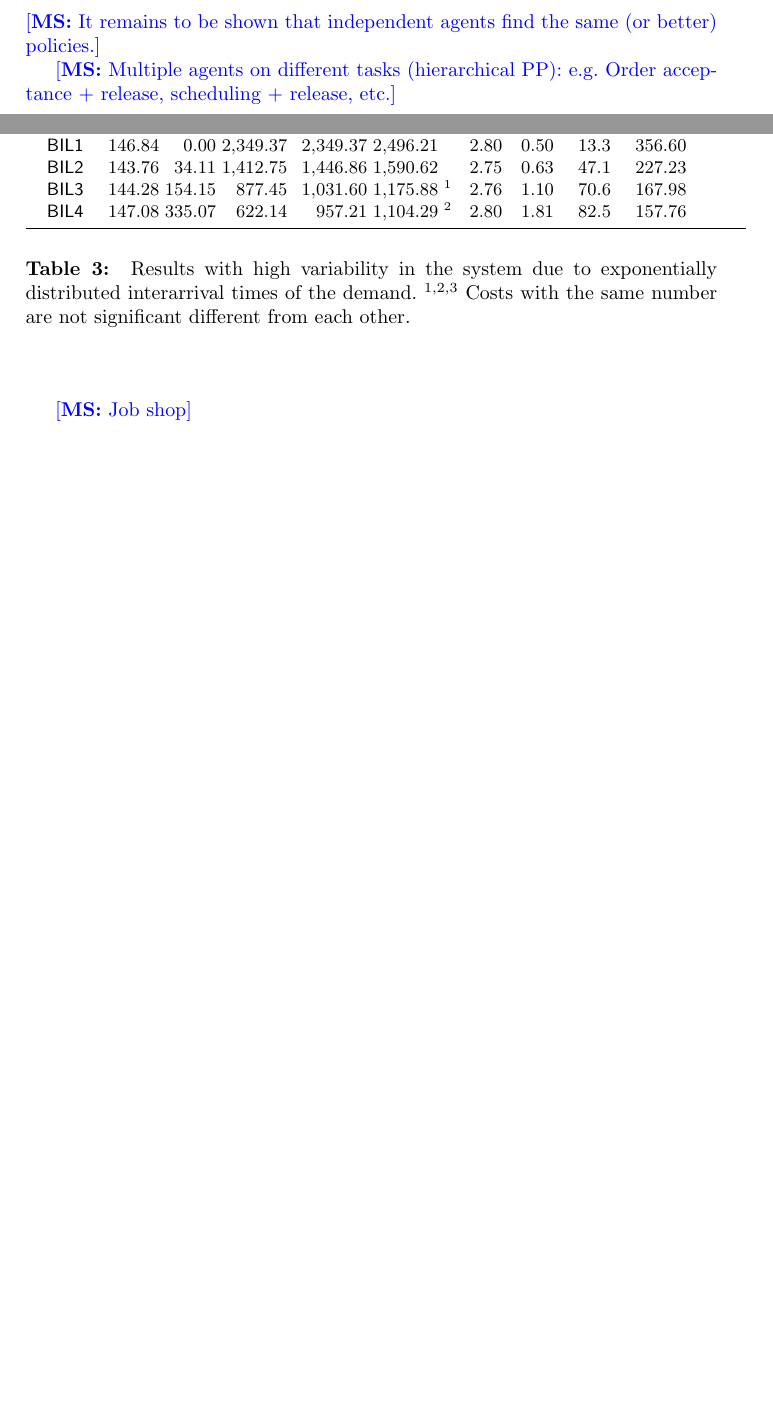
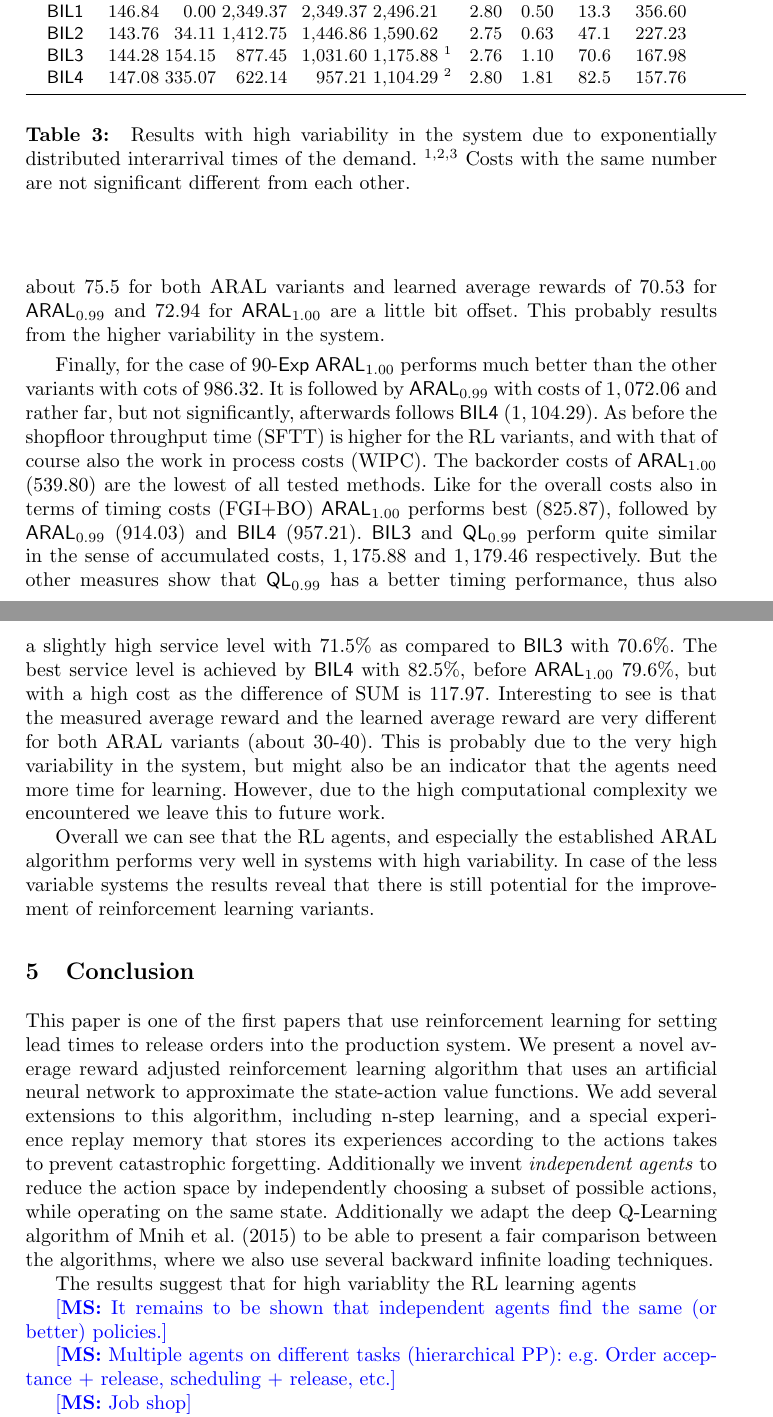
Before and after one commit to schnecki/operations-research-reinforcement-learning, a LaTeX paper (paper/paper.tex): two parts of pages 22 and 23 of 30 before the commit and two parts of pages 23 and 24 of 31 after it, joined at a grey line, cut so that both start at the same text, the shorter picture padded with empty space. Compiled offline with pdfLaTeX.

Commit message:
results + partly conclusion

```diff
--- a/paper/paper.tex
+++ b/paper/paper.tex
@@ -1810,3 +1768,30 @@ throughput time (SFTT, \(1.48\) for \BILThree{} versus \(1.73\) for \rlt{0.99}).
+costs) of about \(75.5\) for both \ARA{} variants and learned average rewards of \(70.53\) for
+\rlt{0.99} and \(72.94\) for \rlt{1.00} are a little bit offset. This probably results from the
+higher variability in the system.
+
+Finally, for the case of 90-\(\Exp\) \rlt{1.00} performs much better than the other variants with
+cots of \(986.32\). It is followed by \rlt{0.99} with costs of \(1,072.06\) and rather far, but not
+significantly, afterwards follows \BILFour{} (\(1,104.29\)). As before the shopfloor throughput time
+(SFTT) is higher for the RL variants, and with that of course also the work in process costs (WIPC).
+The backorder costs of \rlt{1.00} (\(539.80\)) are the lowest of all tested methods. Like for the
+overall costs also in terms of timing costs (\fgibocName{}) \rlt{1.00} performs best (\(825.87\)),
+followed by \rlt{0.99} (\(914.03\)) and \BILFour{} (\(957.21\)).
+%
+\BILThree{} and \ql{0.99} perform quite similar in the sense of accumulated costs, \(1,175.88\) and
+\(1,179.46\) respectively. But the other measures show that \ql{0.99} has a better timing
+performance, thus also a slightly high service level with \(71.5\%\) as compared to \BILThree{} with
+\(70.6\%\). The best service level is achieved by \BILFour{} with \(82.5\%\), before \rlt{1.00}
+\(79.6\%\), but with a high cost as the difference of SUM is \(117.97\).
+%
+Interesting to see is that the measured average reward and the learned average reward are very
+different for both \ARA{} variants (about \(30\)-\(40\)). This is probably due to the very high
+variability in the system, but might also be an indicator that the agents need more time for
+learning. However, due to the high computational complexity we encountered we leave this to future
+work.
+
+Overall we can see that the RL agents, and especially the established \ARA{} algorithm performs very
+well in systems with high variability. In case of the less variable systems the results reveal that
+there is still potential for the improvement of reinforcement learning variants.
 
 
 \section{Conclusion}
@@ -1823,6 +1808,19 @@ throughput time (SFTT, \(1.48\) for \BILThree{} versus \(1.73\) for \rlt{0.99}).
 % extensions~\cite[]{hessel2018rainbow}. We believe that instead of developing extensions to resolve
 % structurally fundamental problems a better approach is to aim for correct state value estimations,
 % which will consequently lead to better policies.\\
+
+This paper is one of the first papers that use reinforcement learning for setting lead times to
+release orders into the production system. We present a novel average reward adjusted reinforcement
+learning algorithm that uses an artificial neural network to approximate the state-action value
+functions. We add several extensions to this algorithm, including n-step learning, and a special
+experience replay memory that stores its experiences according to the actions takes to prevent
+catastrophic forgetting. Additionally we invent \textit{independent agents} to reduce the action
+space by independently choosing a subset of possible actions, while operating on the same state.
+Additionally we adapt the deep Q-Learning algorithm of \citet{mnih2015human} to be able to present a
+fair comparison between the algorithms, where we also use several backward infinite loading
+techniques.
+
+The results suggest that for high variablity the RL learning agents
 
 
 \MS[t]{It remains to be shown that independent agents find the same (or better) policies.}
```
Also changed, not shown: paper/paper.pdf, paper/paper.tex (88 more changed lines).
